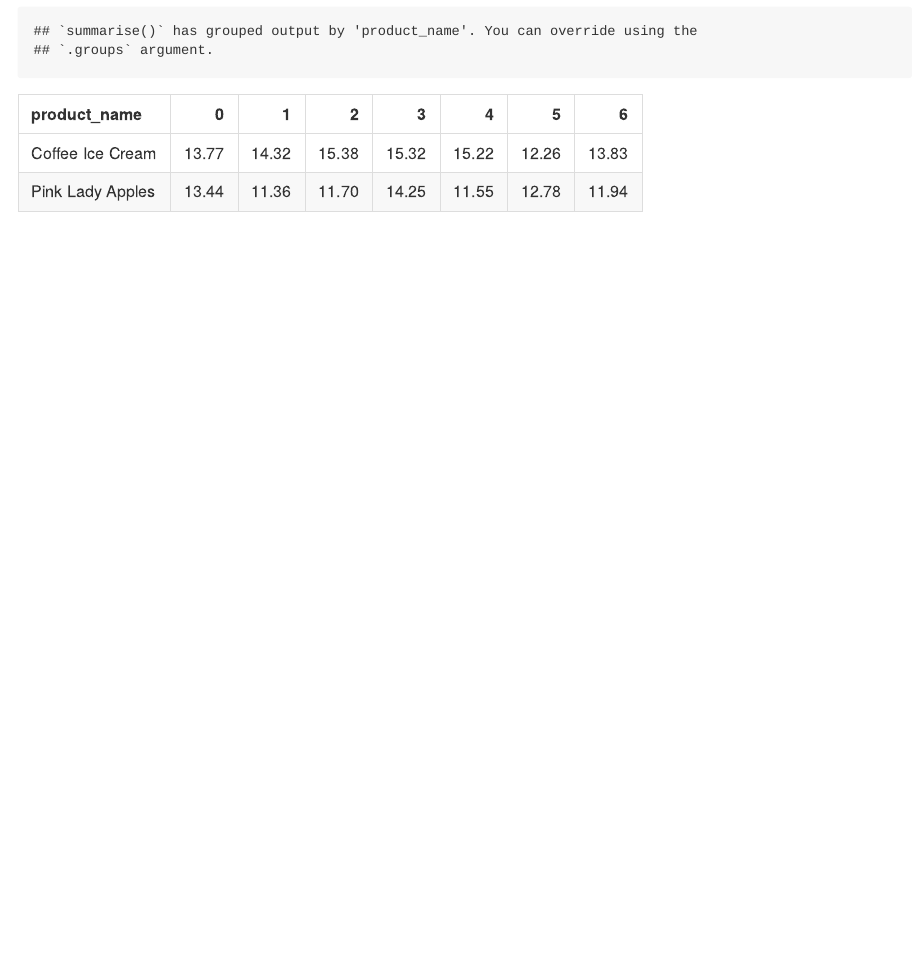
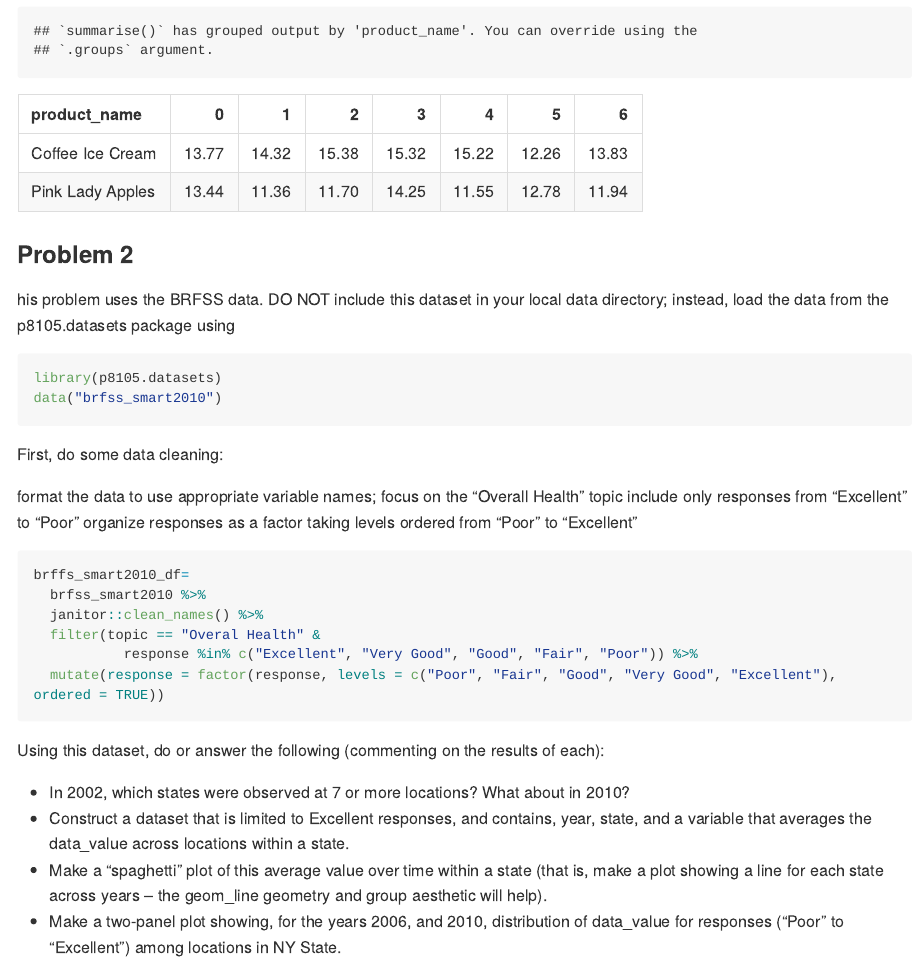
Before and after one commit to shinamin0218/p8105_hw3_sm5567, an R Markdown document (p8105_hw3_sm5567.Rmd): the page in a window 1100 px wide, from 3540 px down. The pictures show the output file p8105_hw3_sm5567.md that the author committed with the source, drawn offline in the style of GitHub; long lines of code are wrapped.

````diff
--- a/p8105_hw3_sm5567.Rmd
+++ b/p8105_hw3_sm5567.Rmd
@@ -116,3 +116,40 @@
     values_from = mean_hour) |>
   knitr::kable(digits = 2)
 ```
+
+### Problem 2
+
+his problem uses the BRFSS data. DO NOT include this dataset in your local data directory; instead, load the data from the p8105.datasets package using
+
+```{r}
+library(p8105.datasets)
+data("brfss_smart2010")
+```
+
+First, do some data cleaning:
+
+format the data to use appropriate variable names;
+focus on the “Overall Health” topic
+include only responses from “Excellent” to “Poor”
+organize responses as a factor taking levels ordered from “Poor” to “Excellent”
+
+```{r brfss_cleaned, message = FALSE}
+brffs_smart2010_df=
+  brfss_smart2010 %>%
+  janitor::clean_names() %>%
+  filter(topic == "Overal Health" &
+           response %in% c("Excellent", "Very Good", "Good", "Fair", "Poor")) %>%
+  mutate(response = factor(response, levels = c("Poor", "Fair", "Good", "Very Good", "Excellent"), ordered = TRUE))
+
+
+
+
+```
+
+
+Using this dataset, do or answer the following (commenting on the results of each):
+
+* In 2002, which states were observed at 7 or more locations? What about in 2010?
+* Construct a dataset that is limited to Excellent responses, and contains, year, state, and a variable that averages the data_value across locations within a state.
+* Make a “spaghetti” plot of this average value over time within a state (that is, make a plot showing a line for each state across years – the geom_line geometry and group aesthetic will help).
+* Make a two-panel plot showing, for the years 2006, and 2010, distribution of data_value for responses (“Poor” to “Excellent”) among locations in NY State.
````
Also changed, not shown: p8105_hw3_sm5567.md, 2 other files.
